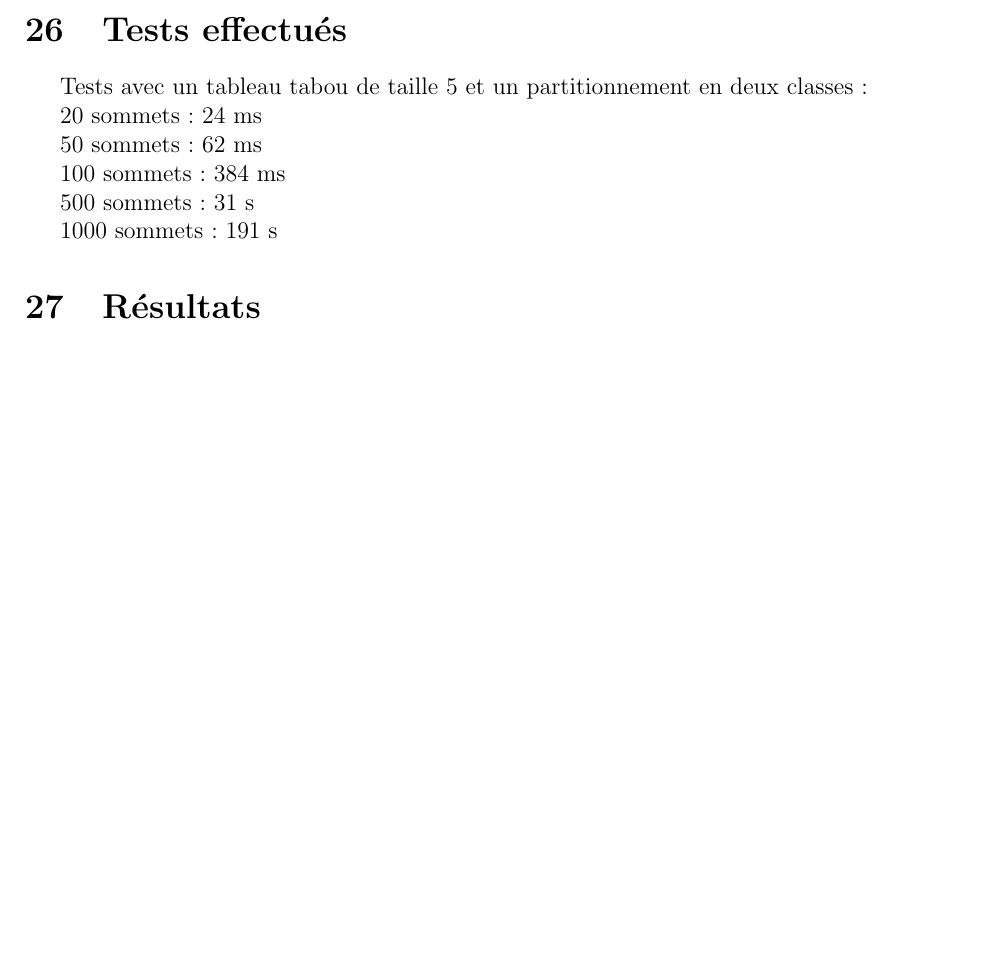
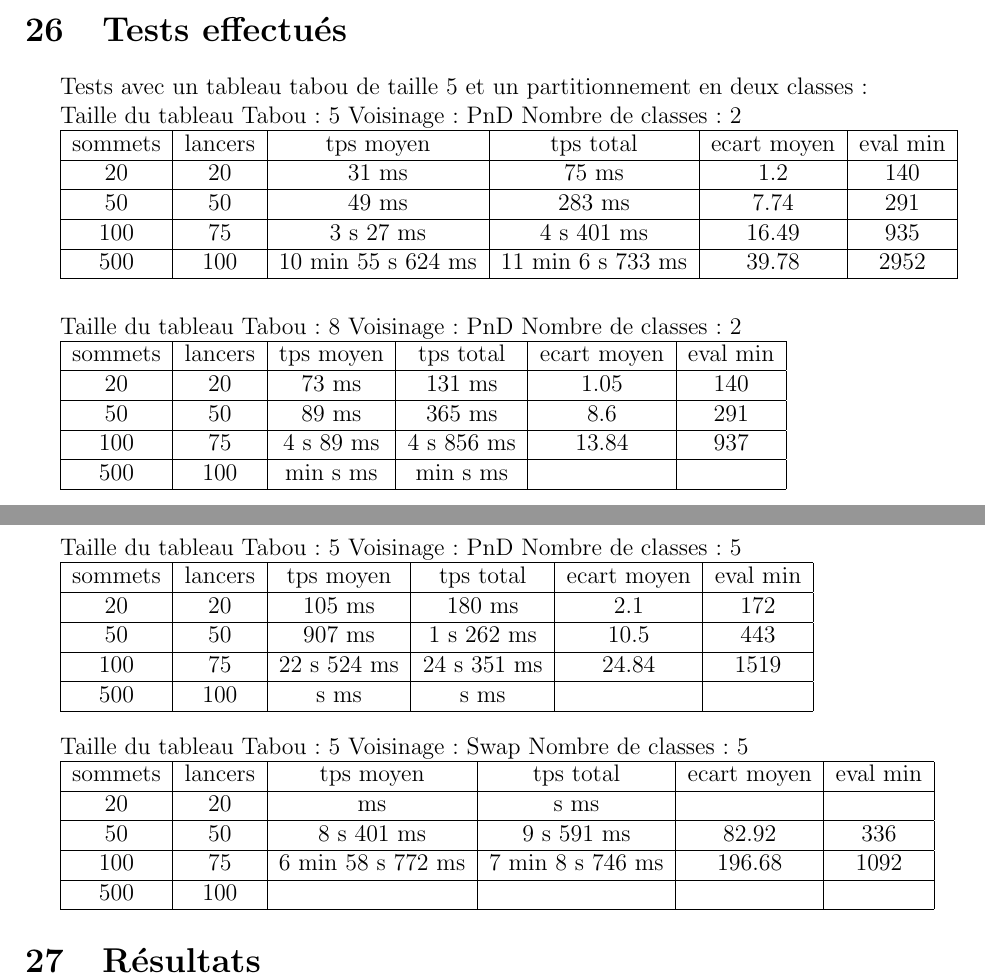
Before and after one commit to ClairePennarun/Graph_Project, a LaTeX document (rapport_graphes.tex): part of page 14 of 15 before the commit and two parts of pages 15 and 16 of 17 after it, the two joined at a grey line, cut so that both start at the same text, the shorter picture padded with empty space. Compiled offline with pdfLaTeX.

Commit message:
avancée mémoire

```diff
--- a/rapport_graphes.tex
+++ b/rapport_graphes.tex
@@ -298,15 +415,84 @@ Le timestamp de chaque mouvement, qui correspond à la durée de présence du mo
 \section{Tests effectués}
 Tests avec un tableau tabou de taille 5 et un partitionnement en deux classes :
 
-20 sommets : 24 ms
 
-50 sommets : 62 ms
 
-100 sommets : 384 ms
 
-500 sommets : 31 s
 
-1000 sommets : 191 s
+Taille du tableau Tabou : 5
+Voisinage : PnD
+Nombre de classes : 2
+
+\begin{tabular}{|c|c|c|c|c|c|}
+	\hline
+	sommets & lancers & tps moyen & tps total & ecart moyen & eval min\\
+	\hline
+	20 & 20 & 31 ms &  75 ms & 1.2 & 140\\
+	\hline
+	 50  &  50  &  49   ms   &  283  ms   &   7.74  &   291  \\
+	\hline
+	 100  &  75  &  3 s 27 ms   &  4 s  401  ms    &   16.49  &   935  \\
+	\hline
+	 500  &  100  &  10 min 55 s 624 ms  &  11 min 6 s  733  ms   &   39.78  &  2952   \\
+	\hline
+\end{tabular}
+\bigskip
+
+Taille du tableau Tabou : 8
+Voisinage : PnD
+Nombre de classes : 2
+
+\begin{tabular}{|c|c|c|c|c|c|}
+	\hline
+	sommets & lancers & tps moyen & tps total & ecart moyen & eval min\\
+	\hline
+	20 & 20 & 73 ms & 131 ms & 1.05 & 140 \\
+	\hline
+	 50  &  50  &   89  ms   &  365  ms   &  8.6   &   291  \\
+	\hline
+	 100  &  75  &  4 s 89   ms   &  4 s  856  ms    &  13.84   &   937  \\
+	\hline
+	 500  &  100  &   min s  ms  &  min  s  ms   &    &   \\
+	\hline
+\end{tabular}
+\bigskip
+
+Taille du tableau Tabou : 5
+Voisinage : PnD
+Nombre de classes : 5
+
+\begin{tabular}{|c|c|c|c|c|c|}
+	\hline
+	sommets & lancers & tps moyen & tps total & ecart moyen & eval min\\
+	\hline
+	20 & 20 & 105 ms & 180 ms & 2.1 & 172 \\
+	\hline
+	 50  &  50  &   907  ms   &  1  s  262  ms   &   10.5  &   443  \\
+	\hline
+	 100  &  75  & 22 s 524  ms   &  24 s  351  ms    &  24.84   &   1519  \\
+	\hline
+	 500  &  100  &   s   ms  &    s    ms   &     &     \\
+	\hline
+\end{tabular}
+\bigskip
+
+Taille du tableau Tabou : 5
+Voisinage : Swap
+Nombre de classes : 5
+
+\begin{tabular}{|c|c|c|c|c|c|}
+	\hline
+	sommets & lancers & tps moyen & tps total & ecart moyen & eval min\\
+	\hline
+	20 & 20 &  ms &  s  ms &  &  \\
+	\hline
+	 50  &  50  &   8 s 401  ms   &  9  s 591   ms   &  82.92   &   336  \\
+	\hline
+	 100  &  75  & 6 min 58 s 772    ms  & 7 min 8 s 746   ms   &  196.68   &   1092 \\
+	\hline
+	 500  &  100  &    &   &   &  \\
+	\hline
+\end{tabular}
 
 \section{Résultats}
 
```
Also changed, not shown: rapport_graphes.pdf, rapport_graphes.tex (148 more changed lines), 5 other files.
